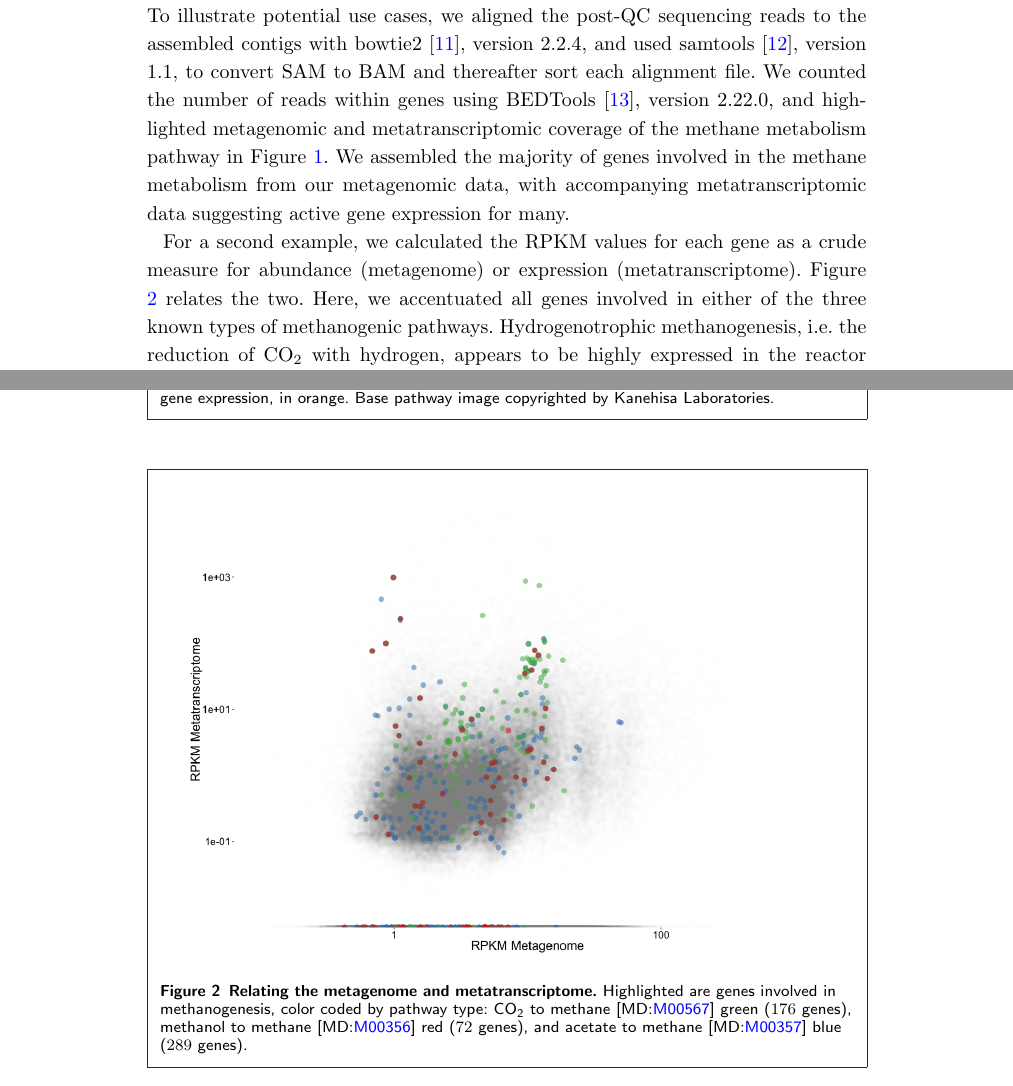
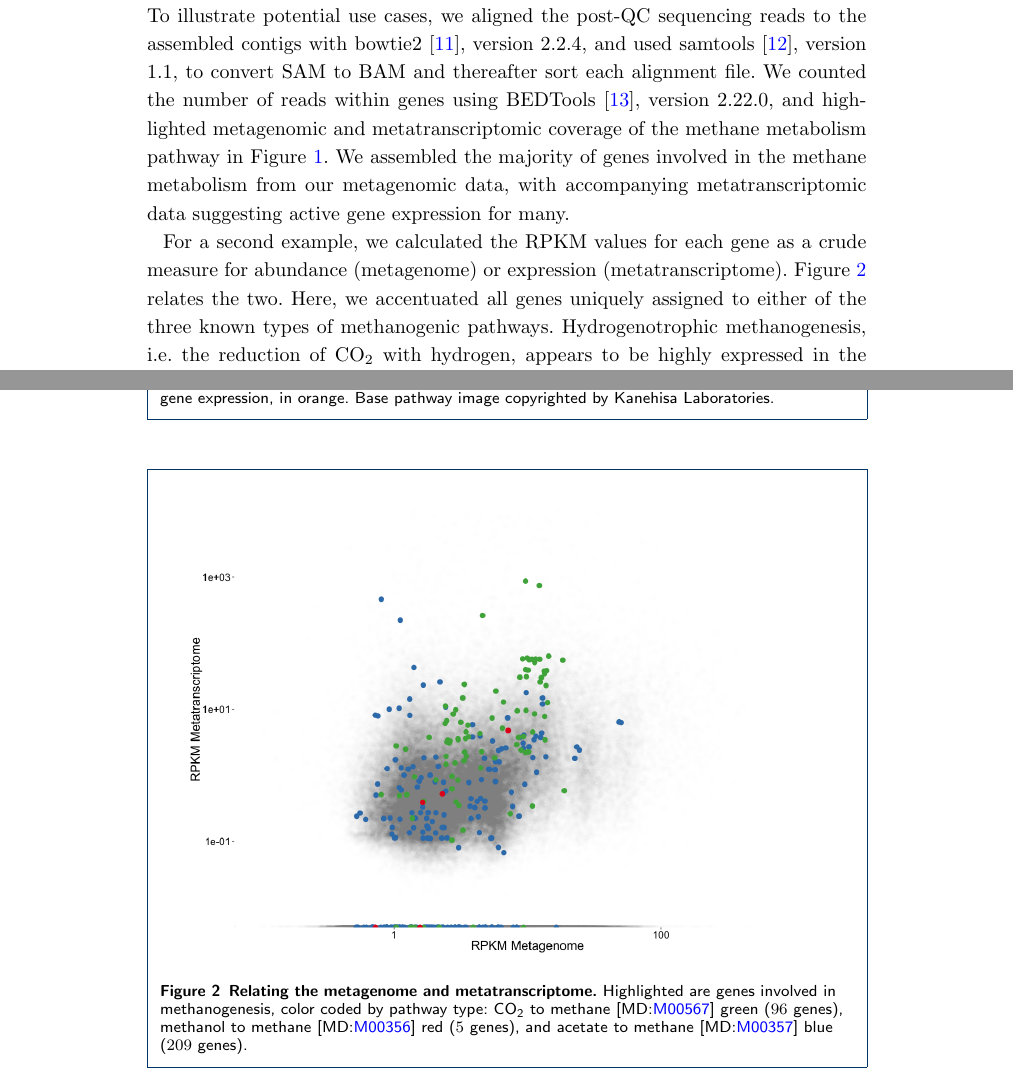
Before and after one commit to metagenomics/2015-biogas-cebitec, a LaTeX document (latex_src/bremges_gigascience_2015.tex): two parts of pages 3 and 6 of 7, joined at a grey line, cut so that both start at the same text. Compiled offline with pdfLaTeX.

Commit message:
Work on issue #5

```diff
--- a/latex_src/bremges_gigascience_2015.tex
+++ b/latex_src/bremges_gigascience_2015.tex
@@ -329,7 +329,7 @@ Table \ref{tAssembly} summarizes our results.
 To illustrate potential use cases, we aligned the post-QC sequencing reads to the assembled contigs with bowtie2 \cite{Bowtie2}, version 2.2.4, and used samtools \cite{Samtools}, version 1.1, to convert SAM to BAM and thereafter sort each alignment file. We counted the number of reads within genes using BEDTools \cite{BEDTools}, version 2.22.0, and highlighted metagenomic and metatranscriptomic coverage of the methane metabolism pathway in Figure \ref{fPathway}. We assembled the majority of genes involved in the methane metabolism from our metagenomic data, with accompanying metatranscriptomic data suggesting active gene expression for many.
 
 For a second example, we calculated the RPKM values for each gene as a crude measure for abundance (metagenome) or expression (metatranscriptome).
-Figure \ref{fCoverage} relates the two. Here, we accentuated all genes involved in either of the three known types of methanogenic pathways.
+Figure \ref{fCoverage} relates the two. Here, we accentuated all genes uniquely assigned to either of the three known types of methanogenic pathways.
 Hydrogenotrophic methanogenesis, i.e. the reduction of CO$_{\text{2}}$ with hydrogen, appears to be highly expressed in the reactor analyzed, which is in agreement with previous work \cite{Zakrzewski2012}.
 
 \section*{Discussion}
@@ -430,7 +430,7 @@ Base pathway image copyrighted by Kanehisa Laboratories.}
 \begin{figure}[h!]
 \centering
 \includegraphics[width=.9\textwidth]{Rplot}
-\caption{\csentence{Relating the metagenome and metatranscriptome.} Highlighted are genes involved in methanogenesis, color coded by pathway type: CO$_{\text{2}}$ to methane [MD:\href{http://www.kegg.jp/kegg-bin/show_module?M00567}{M00567}] green ($176$ genes), methanol to methane [MD:\href{http://www.kegg.jp/kegg-bin/show_module?M00356}{M00356}] red ($72$ genes), and acetate to methane [MD:\href{http://www.kegg.jp/kegg-bin/show_module?M00357}{M00357}] blue ($289$ genes).}
+\caption{\csentence{Relating the metagenome and metatranscriptome.} Highlighted are genes involved in methanogenesis, color coded by pathway type: CO$_{\text{2}}$ to methane [MD:\href{http://www.kegg.jp/kegg-bin/show_module?M00567}{M00567}] green ($96$ genes), methanol to methane [MD:\href{http://www.kegg.jp/kegg-bin/show_module?M00356}{M00356}] red ($5$ genes), and acetate to methane [MD:\href{http://www.kegg.jp/kegg-bin/show_module?M00357}{M00357}] blue ($209$ genes).}
 \label{fCoverage}
 \end{figure}
 
```
Also changed, not shown: latex_src/Rplot.png, latex_src/bremges_gigascience_2015.pdf.
